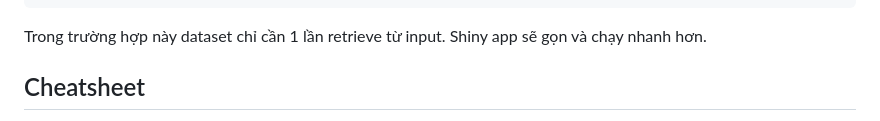
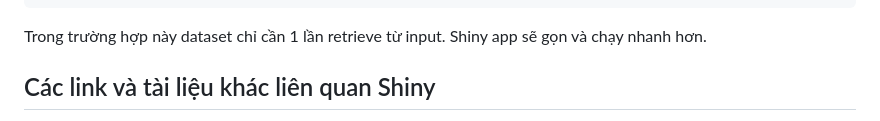
Before and after one commit to thiendattran/R_shiny, a Markdown page: README.md, the part around the change printed below. Drawn GitHub-style.

````diff
--- a/README.md
+++ b/README.md
@@ -122,5 +122,5 @@ server <- function(input, output, session) {
 ```
 Trong trường hợp này dataset chỉ cần 1 lần retrieve từ input. Shiny app sẽ gọn và chạy nhanh hơn.
 
-## Cheatsheet
+## Các link và tài liệu khác liên quan Shiny
 [Link cheatsheet](https://rstudio.github.io/cheatsheets/shiny.pdf)
````
Also changed, not shown: other parts of README.md (+2 -1 lines).
